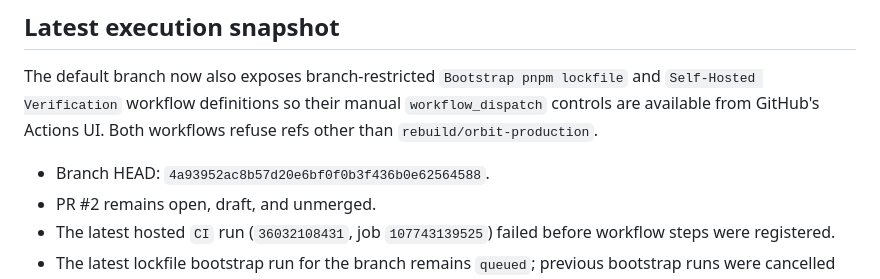
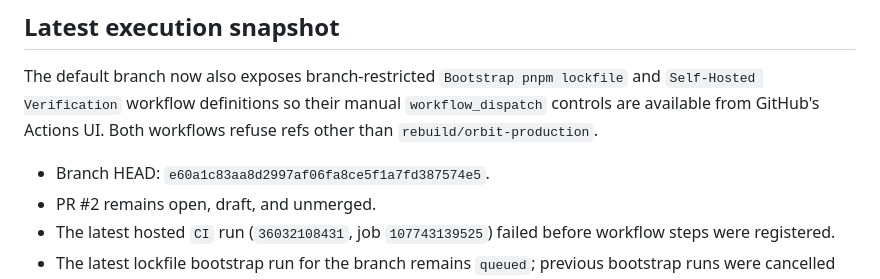
Before and after one commit to ahmedsaturki/ORBIT-MARKETING-OS, a Markdown page: docs/RELEASE_READINESS.md, the part around the change. Rendered like a GitHub page.

Commit message:
docs: reconcile self-hosted instructions and current head

```diff
--- a/docs/RELEASE_READINESS.md
+++ b/docs/RELEASE_READINESS.md
@@ -78,7 +78,7 @@ The connected Vercel project is `orbit-marketing-os`. The repository configurati
 The default branch now also exposes branch-restricted `Bootstrap pnpm lockfile` and `Self-Hosted Verification` workflow definitions so their manual `workflow_dispatch` controls are available from GitHub's Actions UI. Both workflows refuse refs other than `rebuild/orbit-production`.
 
 
-- Branch HEAD: `4a93952ac8b57d20e6bf0f0b3f436b0e62564588`.
+- Branch HEAD: `e60a1c83aa8d2997af06fa8ce5f1a7fd387574e5`.
 - PR #2 remains open, draft, and unmerged.
 - The latest hosted `CI` run (`36032108431`, job `107743139525`) failed before workflow steps were registered.
 - The latest lockfile bootstrap run for the branch remains `queued`; previous bootstrap runs were cancelled by its concurrency policy.
```
